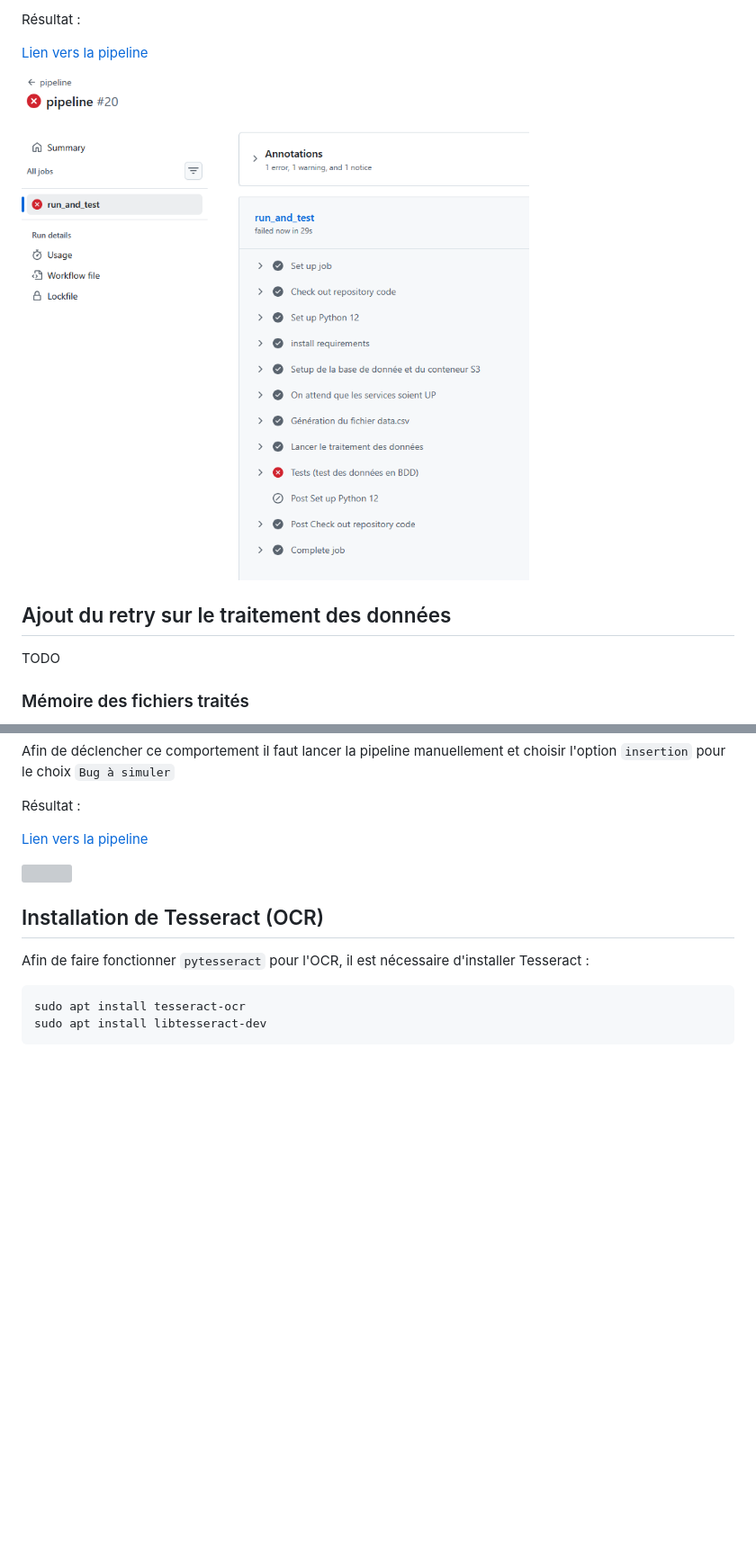
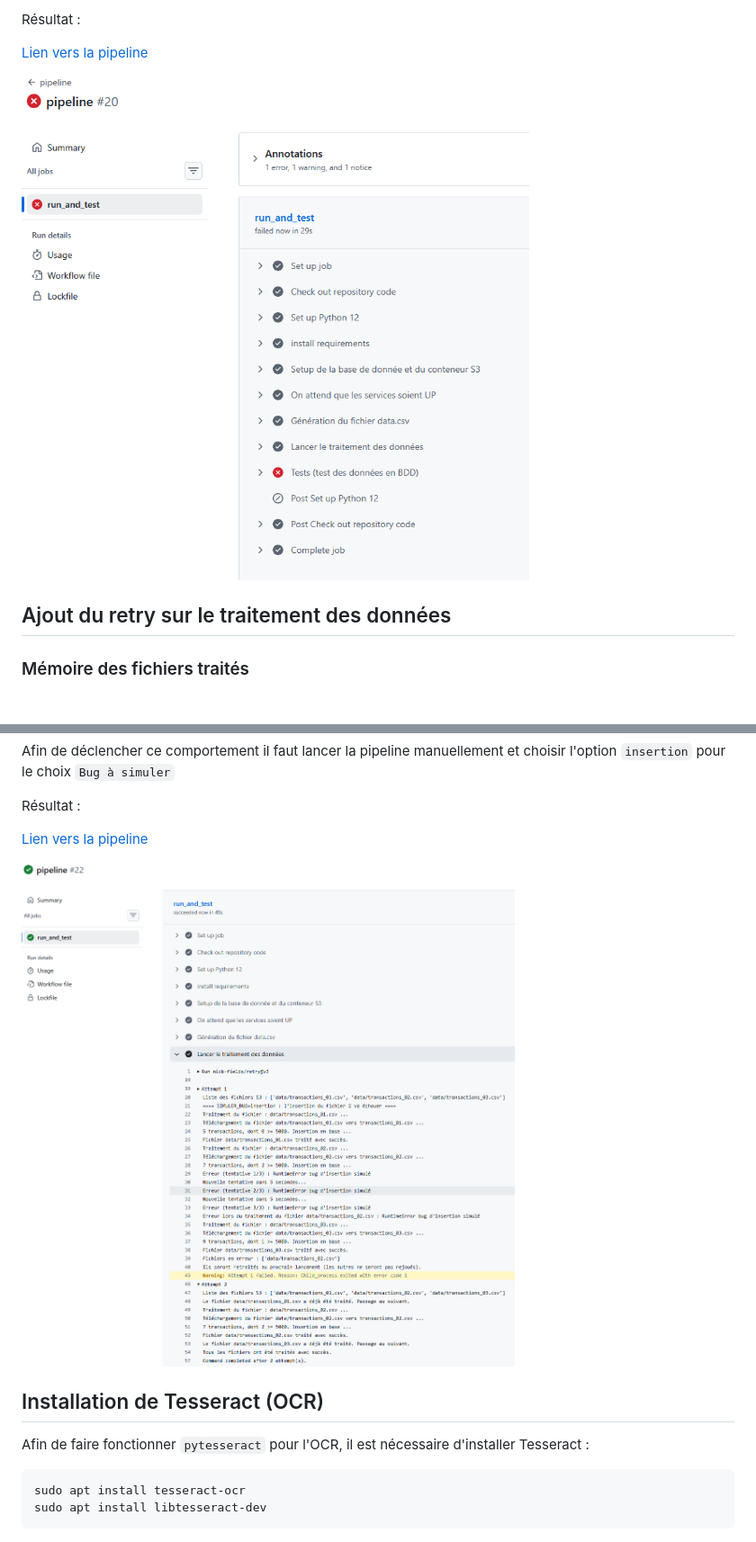
Before and after one commit to anthonybnl/cicd_mini_projet_de, a Markdown page: README.md, 2 parts joined by grey strips. Shown at 90% size. Rendered like a GitHub page; pictures changed too: doc/img/02.png (added); blank space fills up the shorter version; grey boxes are pictures that could not be loaded.

Commit message:
mise à jour de la doc pour simulation du bug et retry

```diff
--- a/README.md
+++ b/README.md
@@ -25,11 +25,9 @@ Résultat :
 
 [Lien vers la pipeline](https://github.com/anthonybnl/cicd_mini_projet_de/actions/runs/42994084459)
 
-![](img/01.png)
+![](doc/img/01.png)
 
 ## Ajout du retry sur le traitement des données
-
-TODO
 
 ### Mémoire des fichiers traités
 
@@ -66,5 +64,5 @@ Résultat :
 
-![](img/02.png)
+![](doc/img/02.png)
 
 ## Installation de Tesseract (OCR)
 
```
Also changed, not shown: other parts of README.md (+1 -1 lines), doc/01.png (deleted), doc/02.png (deleted), doc/img/01.png (renamed from img/01.png).
